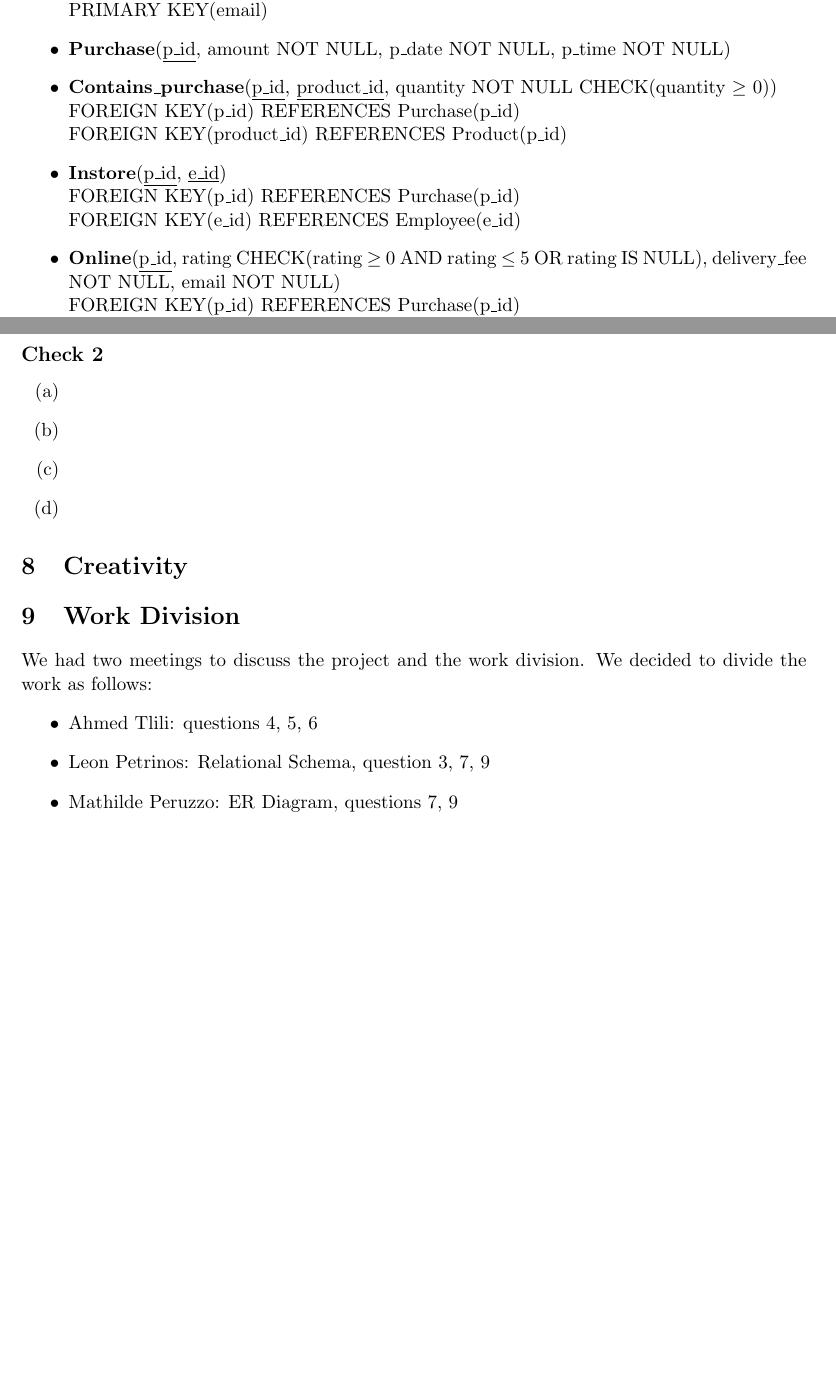
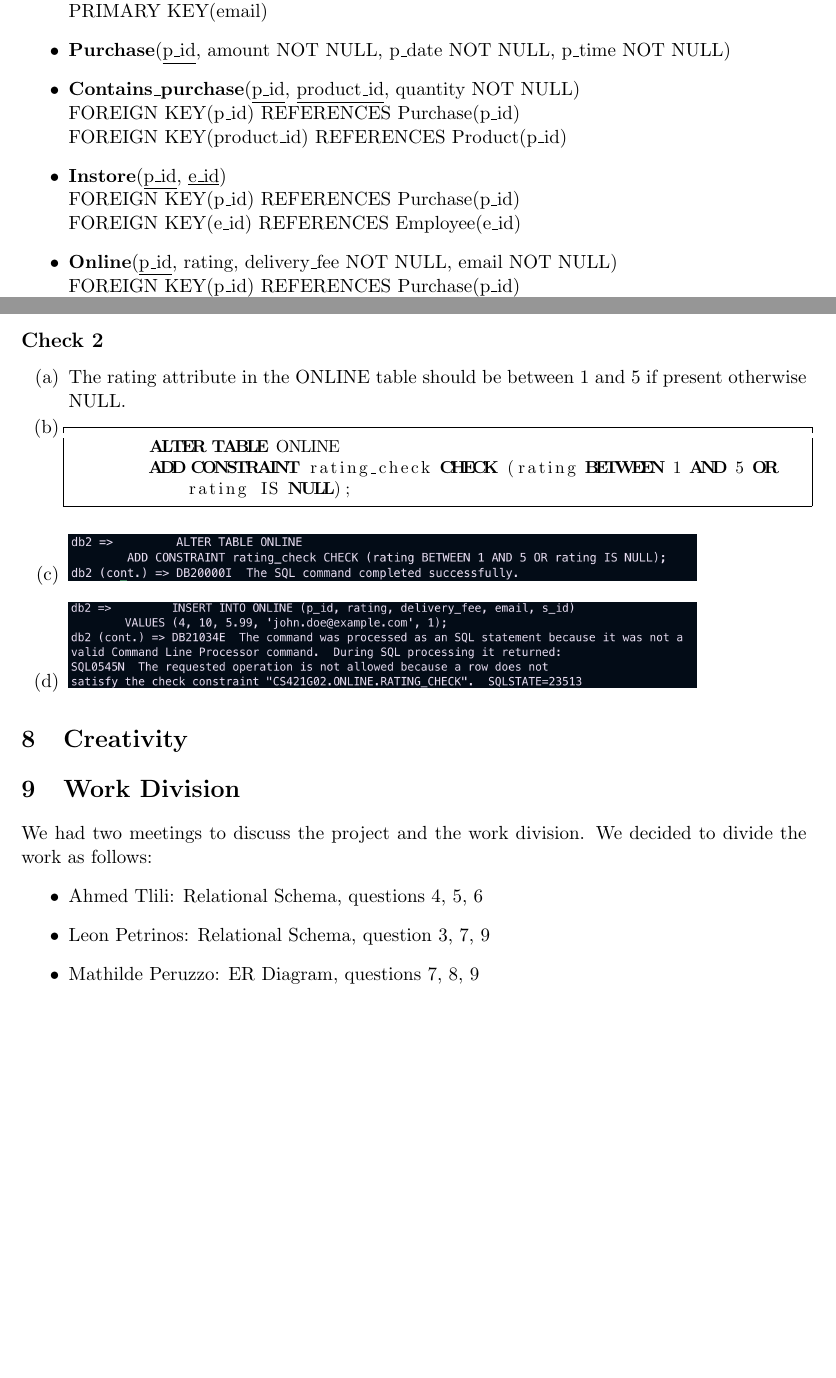
Before and after one commit to EonP/PaintStoreDB, a LaTeX document (project2/project2.tex): two parts of pages 2 and 9 of 9, joined at a grey line, cut so that both start at the same text, the shorter picture padded with empty space. Compiled offline with pdfLaTeX.

Commit message:
added check in the db

```diff
--- a/project2/project2.tex
+++ b/project2/project2.tex
@@ -53,13 +53,13 @@
     \item \textbf{Customer}(\underline{email}, c\_name, c\_address NOT NULL)\\
         PRIMARY KEY(email)
     \item \textbf{Purchase}(\underline{p\_id}, amount NOT NULL, p\_date NOT NULL, p\_time NOT NULL)
-    \item \textbf{Contains\_purchase}(\underline{p\_id}, \underline{product\_id}, quantity NOT NULL CHECK(quantity $\geq$ 0))\\
+    \item \textbf{Contains\_purchase}(\underline{p\_id}, \underline{product\_id}, quantity NOT NULL)\\
         FOREIGN KEY(p\_id) REFERENCES Purchase(p\_id)\\
         FOREIGN KEY(product\_id) REFERENCES Product(p\_id)
     \item \textbf{Instore}(\underline{p\_id}, \underline{e\_id})\\
         FOREIGN KEY(p\_id) REFERENCES Purchase(p\_id)\\
         FOREIGN KEY(e\_id) REFERENCES Employee(e\_id)
-    \item \textbf{Online}(\underline{p\_id}, rating CHECK(rating $\geq$ 0 AND rating $\leq$ 5 OR rating IS NULL), delivery\_fee NOT NULL, email NOT NULL)\\
+    \item \textbf{Online}(\underline{p\_id}, rating, delivery\_fee NOT NULL, email NOT NULL)\\
         FOREIGN KEY(p\_id) REFERENCES Purchase(p\_id)\\
         FOREIGN KEY(email) REFERENCES Customer(email)
 
@@ -317,10 +323,16 @@
 
 \subsection*{Check 2}
 \begin{enumerate}[label=(\alph*)]
+    \item The rating attribute in the ONLINE table should be between 1 and 5 if present otherwise NULL.
     \item
+    \begin{lstlisting}
+        ALTER TABLE ONLINE
+        ADD CONSTRAINT rating_check CHECK (rating BETWEEN 1 AND 5 OR rating IS NULL);
+    \end{lstlisting}
     \item
+        \includegraphics[width=0.8\textwidth]{Check2_c.png}
     \item
-    \item
+        \includegraphics[width=0.8\textwidth]{Check2_d.png}
 \end{enumerate}
 
 \section{Creativity}
@@ -328,9 +340,9 @@
 \section{Work Division}
 We had two meetings to discuss the project and the work division. We decided to divide the work as follows:
 \begin{itemize}
-    \item Ahmed Tlili: questions 4, 5, 6
+    \item Ahmed Tlili: Relational Schema, questions 4, 5, 6
     \item Leon Petrinos: Relational Schema, question 3, 7, 9
-    \item Mathilde Peruzzo: ER Diagram, questions 7, 9
+    \item Mathilde Peruzzo: ER Diagram, questions 7, 8, 9
 \end{itemize}
 
 \end{document}
```
Also changed, not shown: project2/Check1_c.png (added), project2/Check1_d.png (added), project2/Check2_c.png (added), project2/Check2_d.png (added), project2/project2.pdf, project2/project2.tex (12 more changed lines), 5 other files.
